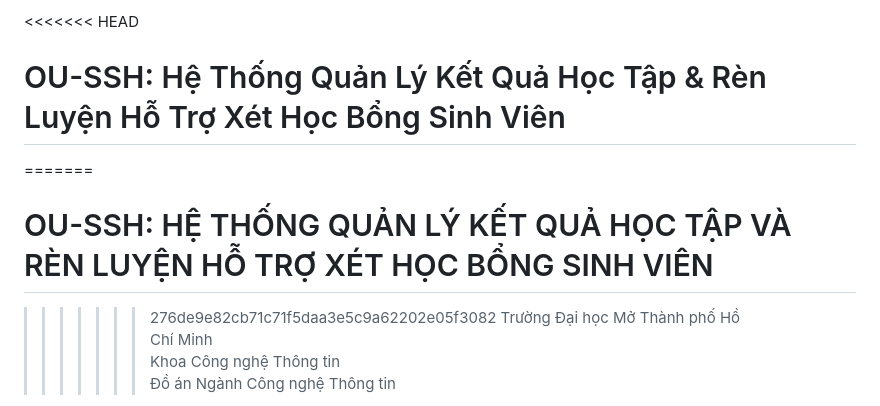
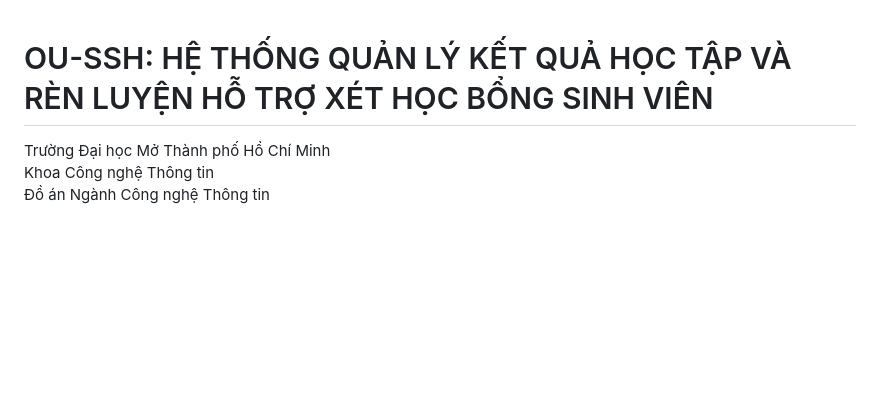
Before and after one commit to Teaching2504/SpringStudentSuccessHubWeb, a Markdown page: README.md, the part around the change. Rendered like a GitHub page; blank space fills up the shorter version.

```diff
--- a/README.md
+++ b/README.md
@@ -1,9 +1,5 @@
-<<<<<<< HEAD
-# OU-SSH: Hệ Thống Quản Lý Kết Quả Học Tập & Rèn Luyện Hỗ Trợ Xét Học Bổng Sinh Viên
 
-=======
 # OU-SSH: HỆ THỐNG QUẢN LÝ KẾT QUẢ HỌC TẬP VÀ RÈN LUYỆN HỖ TRỢ XÉT HỌC BỔNG SINH VIÊN
->>>>>>> 276de9e82cb71c71f5daa3e5c9a62202e05f3082
 Trường Đại học Mở Thành phố Hồ Chí Minh
 Khoa Công nghệ Thông tin
 Đồ án Ngành Công nghệ Thông tin
```
